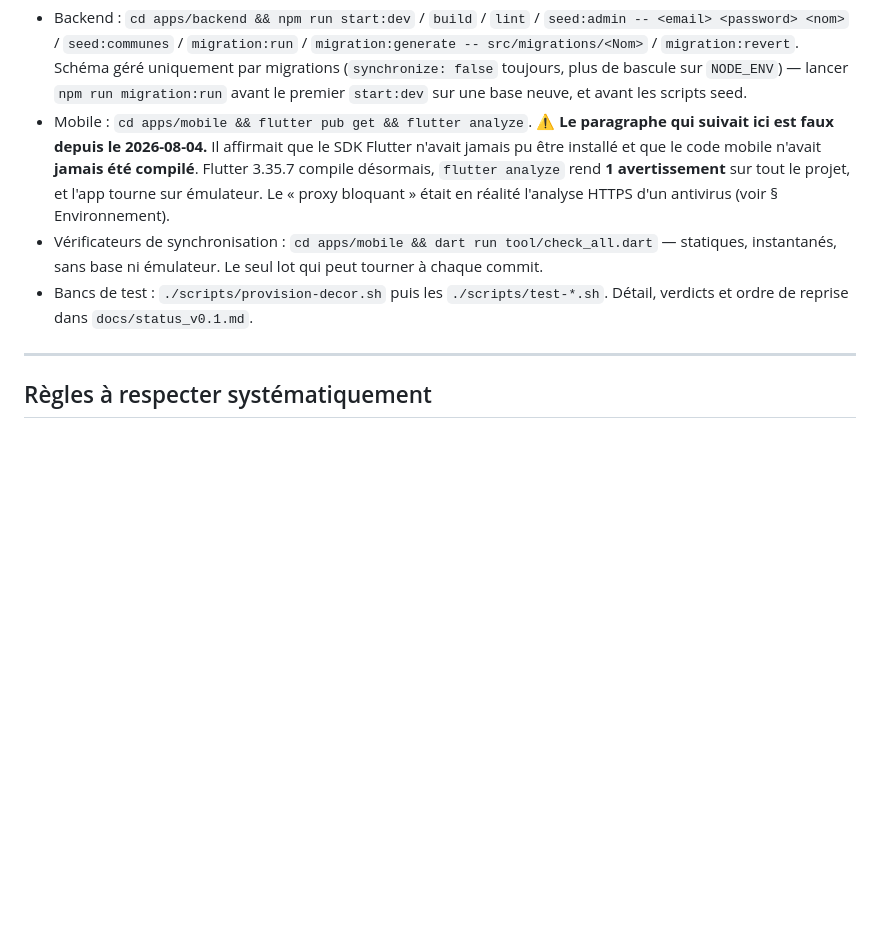
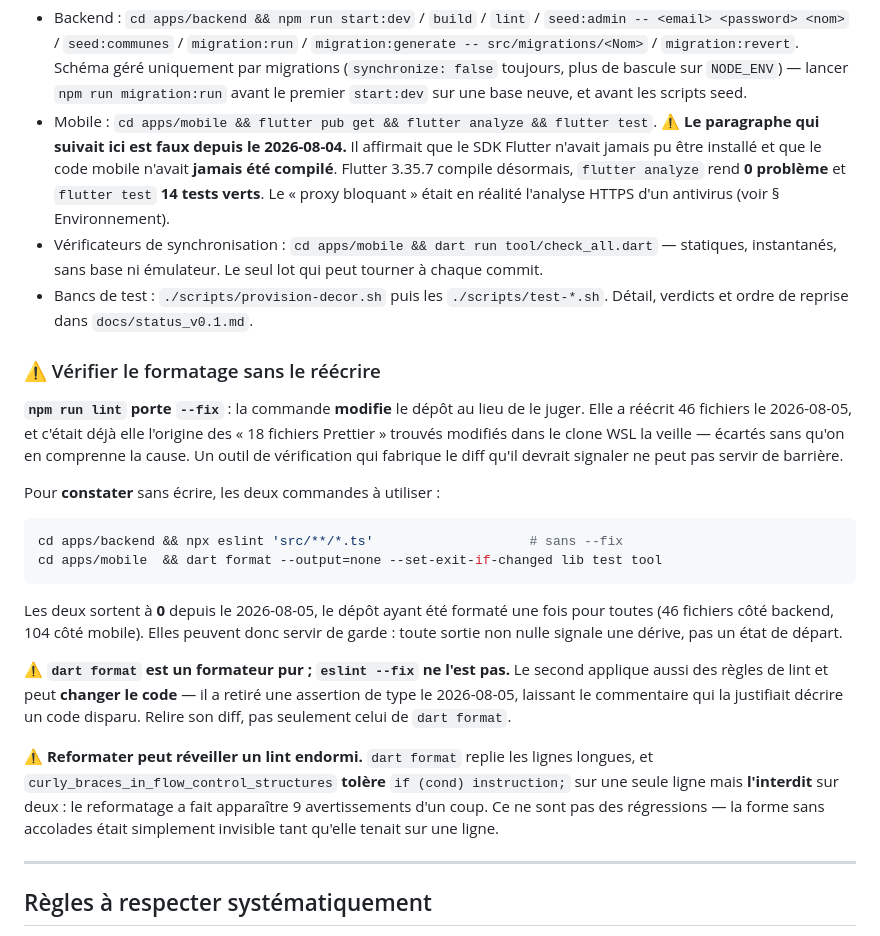
Before and after one commit to ecolealgerienne-ui/echangopromo, a Markdown page: CLAUDE.md, the part around the change. Drawn GitHub-style; blank space fills up the shorter version.

Commit message:
docs: comment vérifier le formatage sans le réécrire
`npm run lint` porte `--fix` : la commande MODIFIE le dépôt au lieu de le
juger. Elle a réécrit 46 fichiers le 2026-08-05, et c'était déjà elle l'origine
des « 18 fichiers Prettier » trouvés modifiés dans le clone WSL la veille —
écartés à l'époque sans qu'on en comprenne la cause. Un outil de vérification
qui fabrique le diff qu'il devrait signaler ne peut pas servir de barrière.

Ajoute les deux commandes qui CONSTATENT sans écrire — `npx eslint` sans
`--fix` et `dart format --set-exit-if-changed` — toutes deux à 0 depuis que le
dépôt a été formaté une fois pour toutes. Elles peuvent donc servir de garde :
une sortie non nulle signale désormais une dérive, pas un état de départ.

Consigne aussi les deux pièges rencontrés en les appliquant :

- dart format est un formateur PUR, eslint --fix ne l'est pas. Le second
  applique des règles de lint et peut changer le code — il a retiré une
  assertion de type, laissant le commentaire qui la justifiait décrire un code
  disparu. Son diff se relit ; celui de dart format, moins ;
- reformater réveille des lints endormis. curly_braces_in_flow_control_structures
  tolère `if (cond) instruction;` sur une ligne et l'interdit sur deux : replier
  les lignes longues a fait apparaître 9 avertissements d'un coup. Pas des
  régressions — la forme sans accolades était invisible tant qu'elle tenait sur
  une ligne.

Met aussi à jour la commande mobile (flutter test ajouté) et ses chiffres :
0 problème, 14 tests verts.

Co-Authored-By: Claude Opus 5 (1M context) <noreply@anthropic.com>

````diff
--- a/CLAUDE.md
+++ b/CLAUDE.md
@@ -55,18 +55,51 @@ Commandes utiles :
   (`synchronize: false` toujours, plus de bascule sur `NODE_ENV`) —
   lancer `npm run migration:run` avant le premier `start:dev` sur une
   base neuve, et avant les scripts seed.
-- Mobile : `cd apps/mobile && flutter pub get && flutter analyze`.
+- Mobile : `cd apps/mobile && flutter pub get && flutter analyze && flutter test`.
   ⚠️ **Le paragraphe qui suivait ici est faux depuis le 2026-08-04.** Il
   affirmait que le SDK Flutter n'avait jamais pu être installé et que le code
   mobile n'avait **jamais été compilé**. Flutter 3.35.7 compile désormais,
-  `flutter analyze` rend **1 avertissement** sur tout le projet, et l'app
-  tourne sur émulateur. Le « proxy bloquant » était en réalité l'analyse
-  HTTPS d'un antivirus (voir § Environnement).
+  `flutter analyze` rend **0 problème** et `flutter test` **14 tests verts**.
+  Le « proxy bloquant » était en réalité l'analyse HTTPS d'un antivirus (voir
+  § Environnement).
 - Vérificateurs de synchronisation : `cd apps/mobile && dart run tool/check_all.dart`
   — statiques, instantanés, sans base ni émulateur. Le seul lot qui peut
   tourner à chaque commit.
 - Bancs de test : `./scripts/provision-decor.sh` puis les `./scripts/test-*.sh`.
   Détail, verdicts et ordre de reprise dans `docs/status_v0.1.md`.
+
+### ⚠️ Vérifier le formatage sans le réécrire
+
+**`npm run lint` porte `--fix`** : la commande **modifie** le dépôt au lieu de
+le juger. Elle a réécrit 46 fichiers le 2026-08-05, et c'était déjà elle
+l'origine des « 18 fichiers Prettier » trouvés modifiés dans le clone WSL la
+veille — écartés sans qu'on en comprenne la cause. Un outil de vérification qui
+fabrique le diff qu'il devrait signaler ne peut pas servir de barrière.
+
+Pour **constater** sans écrire, les deux commandes à utiliser :
+
+```bash
+cd apps/backend && npx eslint 'src/**/*.ts'                    # sans --fix
+cd apps/mobile  && dart format --output=none --set-exit-if-changed lib test tool
+```
+
+Les deux sortent à **0** depuis le 2026-08-05, le dépôt ayant été formaté une
+fois pour toutes (46 fichiers côté backend, 104 côté mobile). Elles peuvent donc
+servir de garde : toute sortie non nulle signale une dérive, pas un état de
+départ.
+
+⚠️ **`dart format` est un formateur pur ; `eslint --fix` ne l'est pas.** Le
+second applique aussi des règles de lint et peut **changer le code** — il a
+retiré une assertion de type le 2026-08-05, laissant le commentaire qui la
+justifiait décrire un code disparu. Relire son diff, pas seulement celui de
+`dart format`.
+
+⚠️ **Reformater peut réveiller un lint endormi.** `dart format` replie les
+lignes longues, et `curly_braces_in_flow_control_structures` **tolère**
+`if (cond) instruction;` sur une seule ligne mais **l'interdit** sur deux : le
+reformatage a fait apparaître 9 avertissements d'un coup. Ce ne sont pas des
+régressions — la forme sans accolades était simplement invisible tant qu'elle
+tenait sur une ligne.
 
 ---
 
````
